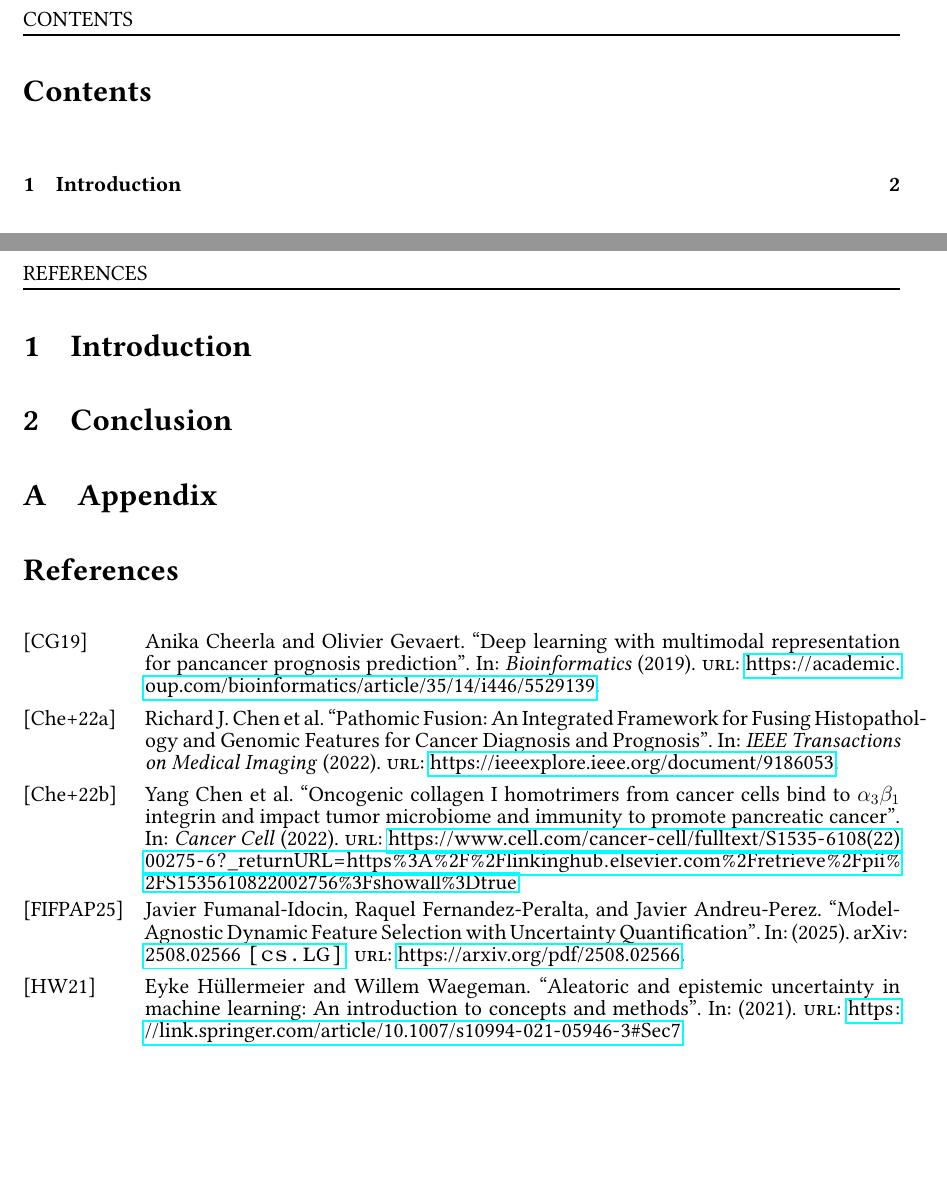
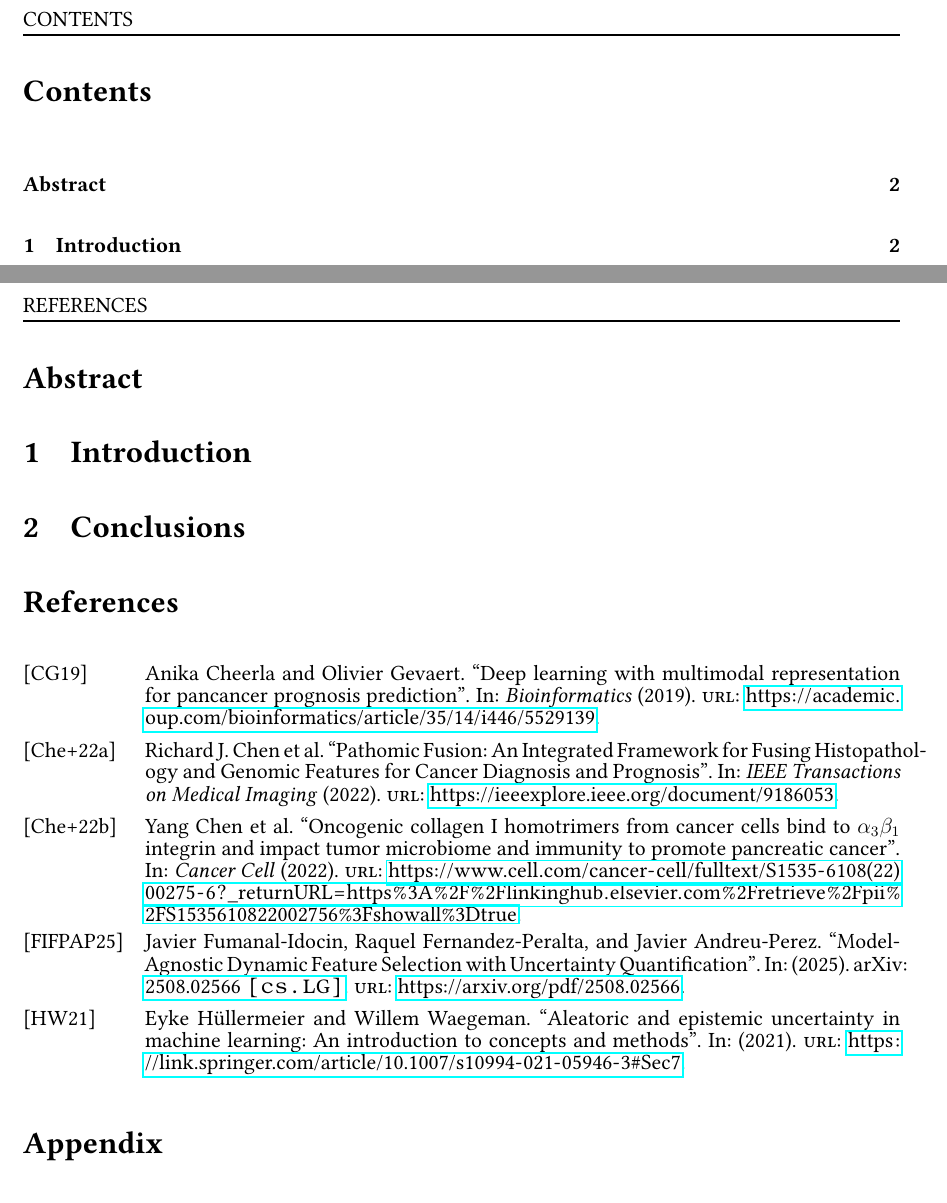
Before and after one commit to romainlief/Exploring-the-value-of-omics-data-for-individual-cancer-prognosis-using-multimodal-AI, a LaTeX document (report/report.tex): two parts of pages 2 and 3 of 3, joined at a grey line, cut so that both start at the same text, the shorter picture padded with empty space. Compiled offline with pdfLaTeX.

Commit message:
minor changes template

```diff
--- a/report/report.tex
+++ b/report/report.tex
@@ -163,15 +163,17 @@ prognosis using multimodal AI} \\[0.4cm]
 % -----------------------------------------------------
 \nocite{*}
 
+\section*{Abstract}
+\addcontentsline{toc}{section}{Abstract}
+
 \section{Introduction}
 
-
-\section{Conclusion}
-
-\appendix
-
-\section{Appendix}
+\section{Conclusions}
 
 \printbibliography
 
+\section*{Appendix}
+\appendix
+
+
 \end{document}
```
Also changed, not shown: report/report.pdf.
